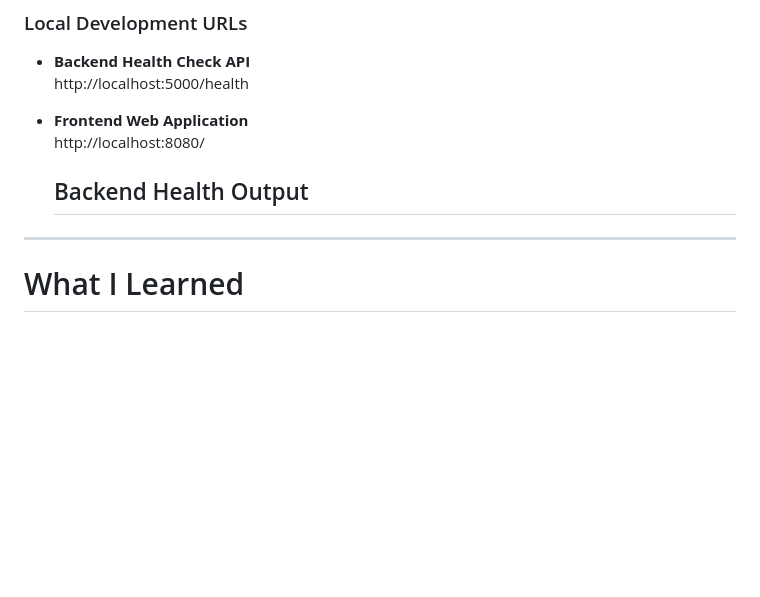
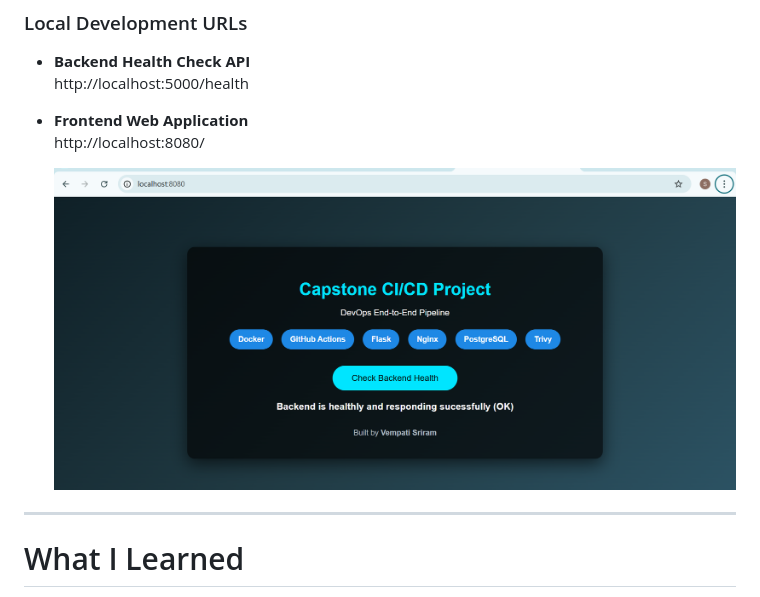
Before and after one commit to vempatisriram6-dev/Capstone-Project, a Markdown page: README.md, the part around the change. GitHub-like rendering; blank space fills up the shorter version.

```diff
--- a/README.md
+++ b/README.md
@@ -244,7 +244,9 @@ The Dev enviroment is used for:
 
 - **Frontend Web Application**
    http://localhost:8080/
-  ## Backend Health Output
+
+  ![Backend Output](screenshots/backend.output.png)
+
 ---
 
 # What I Learned
```
